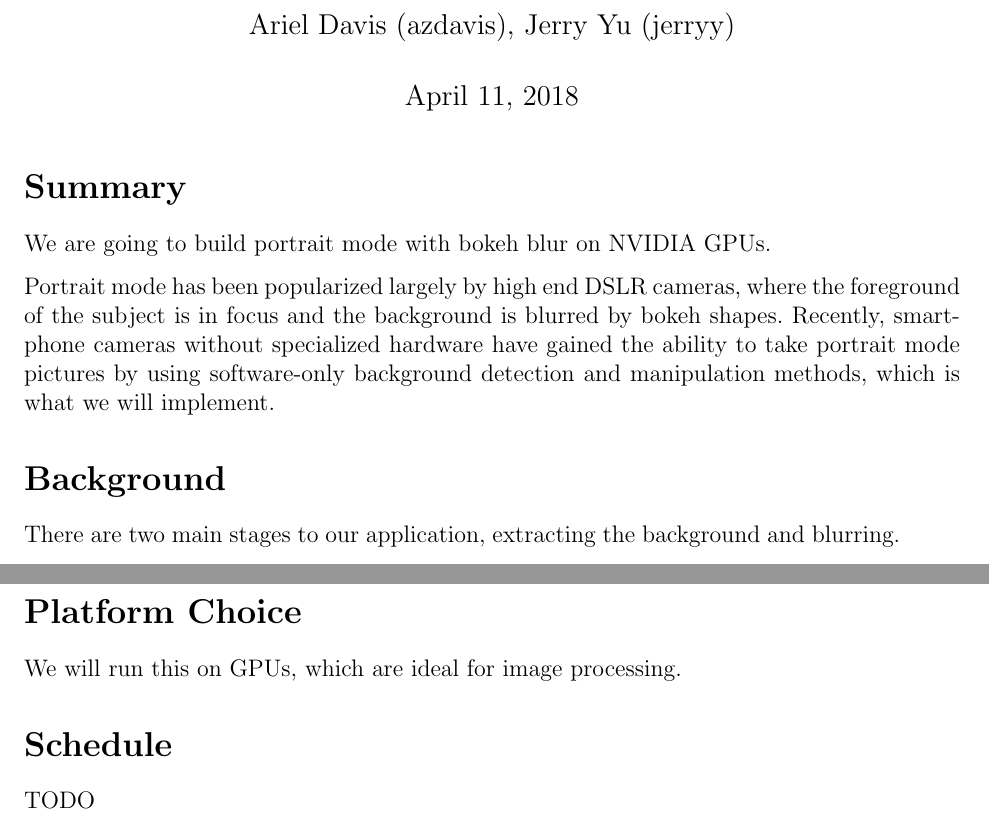
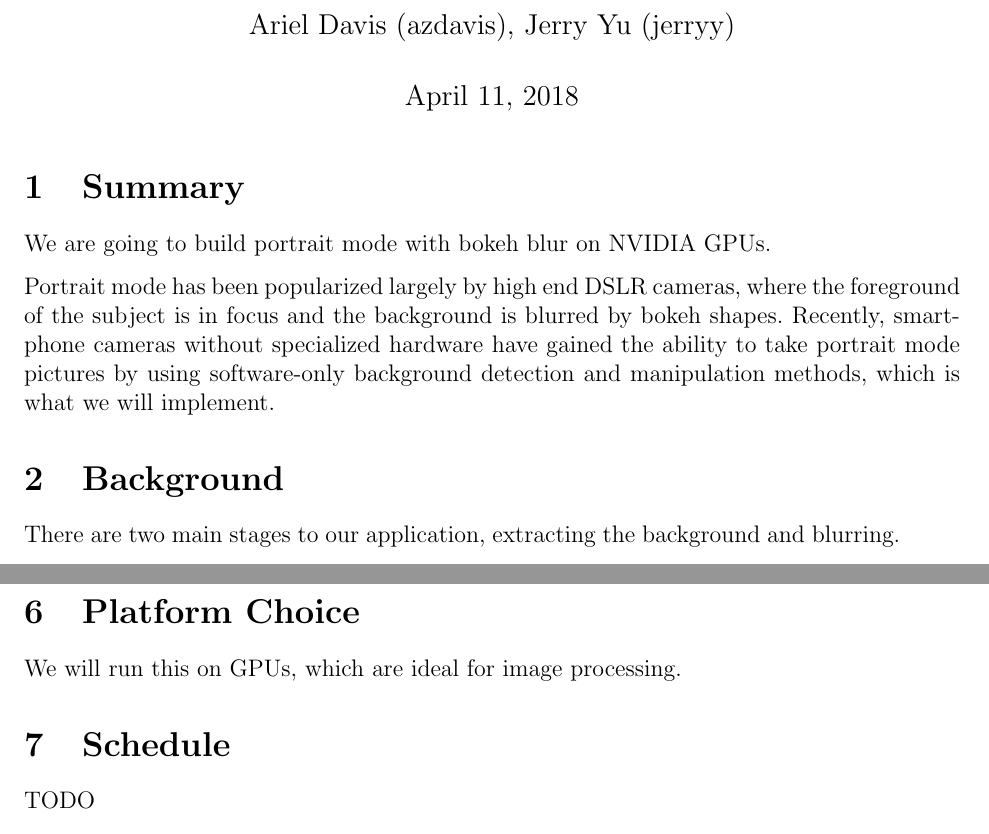
Before and after one commit to azdavis/cmu-15-418-final, a LaTeX document (writeup/proposal.tex): two parts of pages 1 and 3 of 3, joined at a grey line, cut so that both start at the same text. Compiled offline with pdfLaTeX.

Commit message:
add section numbers

```diff
--- a/writeup/proposal.tex
+++ b/writeup/proposal.tex
@@ -15,7 +15,7 @@
 \begin{document}
 \maketitle
 
-\section*{Summary}
+\section{Summary}
 
 We are going to build portrait mode with bokeh blur on NVIDIA GPUs.
 
@@ -25,7 +25,7 @@ shapes. Recently, smartphone cameras without specialized hardware have gained
 the ability to take portrait mode pictures by using software-only background
 detection and manipulation methods, which is what we will implement.
 
-\section*{Background}
+\section{Background}
 
 There are two main stages to our application, extracting the background and
 blurring.
@@ -109,11 +109,11 @@ operations, we hope to be significantly faster than sequential methods.
 If we have time, we hope to adapt this algorithm to work for videos or gifs.
 Ideally, we can achieve realtime portrait mode in 30 fps. (30ms per image)
 
-\section*{Platform Choice}
+\section{Platform Choice}
 
 We will run this on GPUs, which are ideal for image processing.
 
-\section*{Schedule}
+\section{Schedule}
 
 TODO
 
```
Also changed, not shown: writeup/proposal.tex (6 more changed lines).
